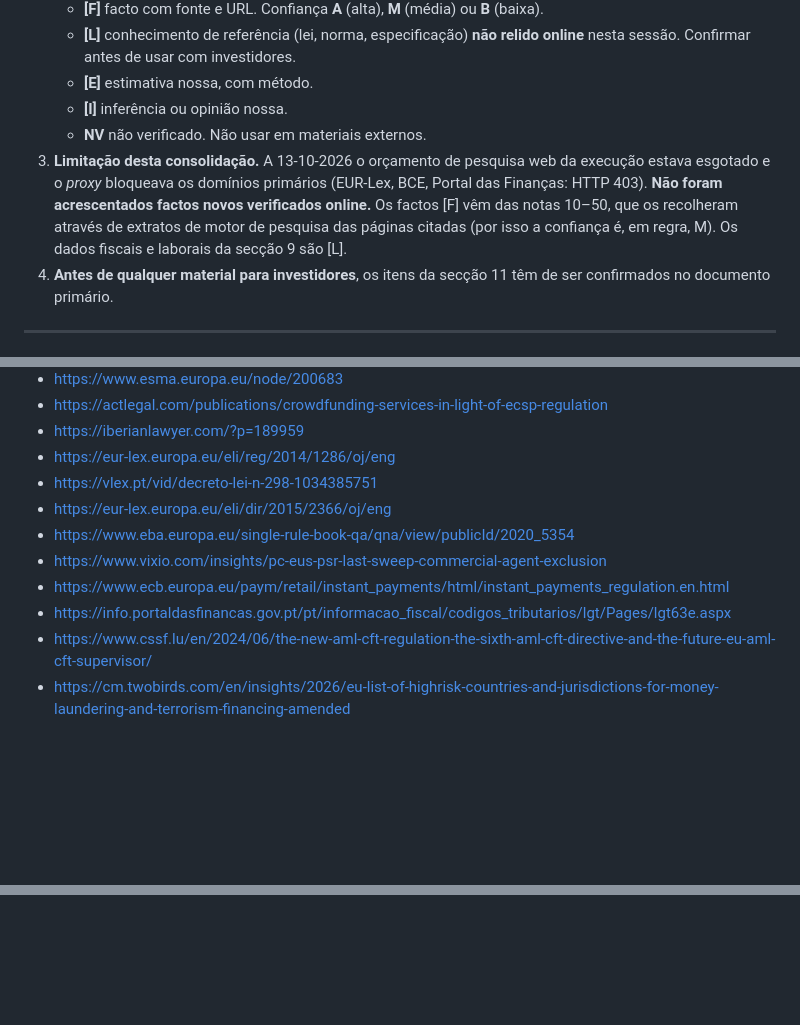
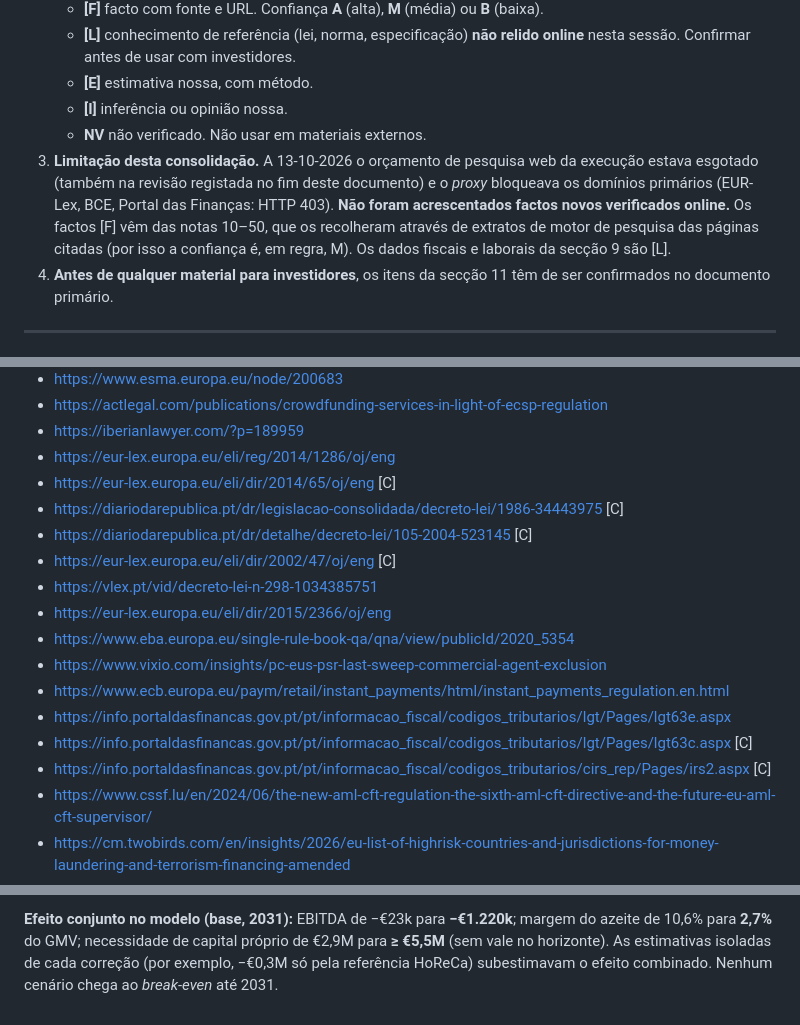
Before and after one commit to rgvduarte/Sprout, a Markdown page: docs/research/00-base-factual.md, 3 parts joined by grey strips. Drawn GitHub-style; blank space fills up the shorter version.

```diff
--- a/docs/research/00-base-factual.md
+++ b/docs/research/00-base-factual.md
@@ -13,7 +13,7 @@
    - **[E]** estimativa nossa, com método.
    - **[I]** inferência ou opinião nossa.
    - **NV** não verificado. Não usar em materiais externos.
-3. **Limitação desta consolidação.** A 13-10-2026 o orçamento de pesquisa web da execução estava esgotado e o *proxy* bloqueava os domínios primários (EUR-Lex, BCE, Portal das Finanças: HTTP 403). **Não foram acrescentados factos novos verificados online.** Os factos [F] vêm das notas 10–50, que os recolheram através de extratos de motor de pesquisa das páginas citadas (por isso a confiança é, em regra, M). Os dados fiscais e laborais da secção 9 são [L].
+3. **Limitação desta consolidação.** A 13-10-2026 o orçamento de pesquisa web da execução estava esgotado (também na revisão registada no fim deste documento) e o *proxy* bloqueava os domínios primários (EUR-Lex, BCE, Portal das Finanças: HTTP 403). **Não foram acrescentados factos novos verificados online.** Os factos [F] vêm das notas 10–50, que os recolheram através de extratos de motor de pesquisa das páginas citadas (por isso a confiança é, em regra, M). Os dados fiscais e laborais da secção 9 são [L].
 4. **Antes de qualquer material para investidores**, os itens da secção 11 têm de ser confirmados no documento primário.
 
 ---
@@ -440,12 +440,18 @@ Todas as URL abaixo foram citadas e consultadas a 13-10-2026 nas notas 10–50 (
 - https://actlegal.com/publications/crowdfunding-services-in-light-of-ecsp-regulation
 - https://iberianlawyer.com/?p=189959
 - https://eur-lex.europa.eu/eli/reg/2014/1286/oj/eng
+- https://eur-lex.europa.eu/eli/dir/2014/65/oj/eng [C]
+- https://diariodarepublica.pt/dr/legislacao-consolidada/decreto-lei/1986-34443975 [C]
+- https://diariodarepublica.pt/dr/detalhe/decreto-lei/105-2004-523145 [C]
+- https://eur-lex.europa.eu/eli/dir/2002/47/oj/eng [C]
 - https://vlex.pt/vid/decreto-lei-n-298-1034385751
 - https://eur-lex.europa.eu/eli/dir/2015/2366/oj/eng
 - https://www.eba.europa.eu/single-rule-book-qa/qna/view/publicId/2020_5354
 - https://www.vixio.com/insights/pc-eus-psr-last-sweep-commercial-agent-exclusion
 - https://www.ecb.europa.eu/paym/retail/instant_payments/html/instant_payments_regulation.en.html
 - https://info.portaldasfinancas.gov.pt/pt/informacao_fiscal/codigos_tributarios/lgt/Pages/lgt63e.aspx
+- https://info.portaldasfinancas.gov.pt/pt/informacao_fiscal/codigos_tributarios/lgt/Pages/lgt63c.aspx [C]
+- https://info.portaldasfinancas.gov.pt/pt/informacao_fiscal/codigos_tributarios/cirs_rep/Pages/irs2.aspx [C]
 - https://www.cssf.lu/en/2024/06/the-new-aml-cft-regulation-the-sixth-aml-cft-directive-and-the-future-eu-aml-cft-supervisor/
 - https://cm.twobirds.com/en/insights/2026/eu-list-of-highrisk-countries-and-jurisdictions-for-money-laundering-and-terrorism-financing-amended
 - https://portal.occ.pt/sites/default/files/public/2023-11/Guia_Pratico_RCBEa.pdf
@@ -504,0 +539 @@ Todas as URL abaixo foram citadas e consultadas a 13-10-2026 nas notas 10–50 (
+**Efeito conjunto no modelo (base, 2031):** EBITDA de −€23k para **−€1.220k**; margem do azeite de 10,6% para **2,7%** do GMV; necessidade de capital próprio de €2,9M para **≥ €5,5M** (sem vale no horizonte). As estimativas isoladas de cada correção (por exemplo, −€0,3M só pela referência HoReCa) subestimavam o efeito combinado. Nenhum cenário chega ao *break-even* até 2031.
```
Also changed, not shown: other parts of docs/research/00-base-factual.md (+28 -0 lines).
